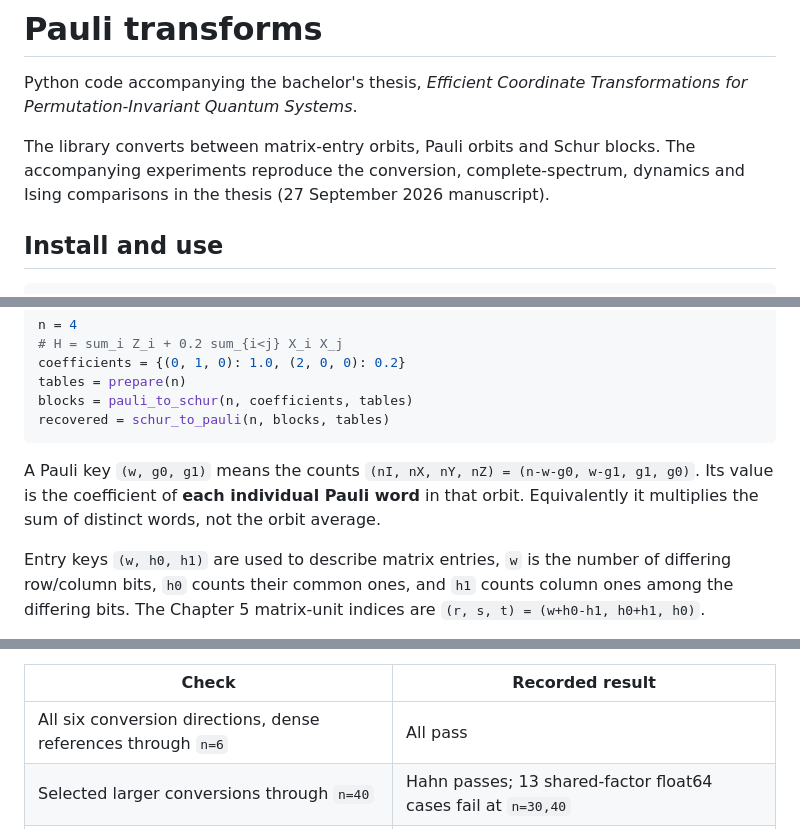
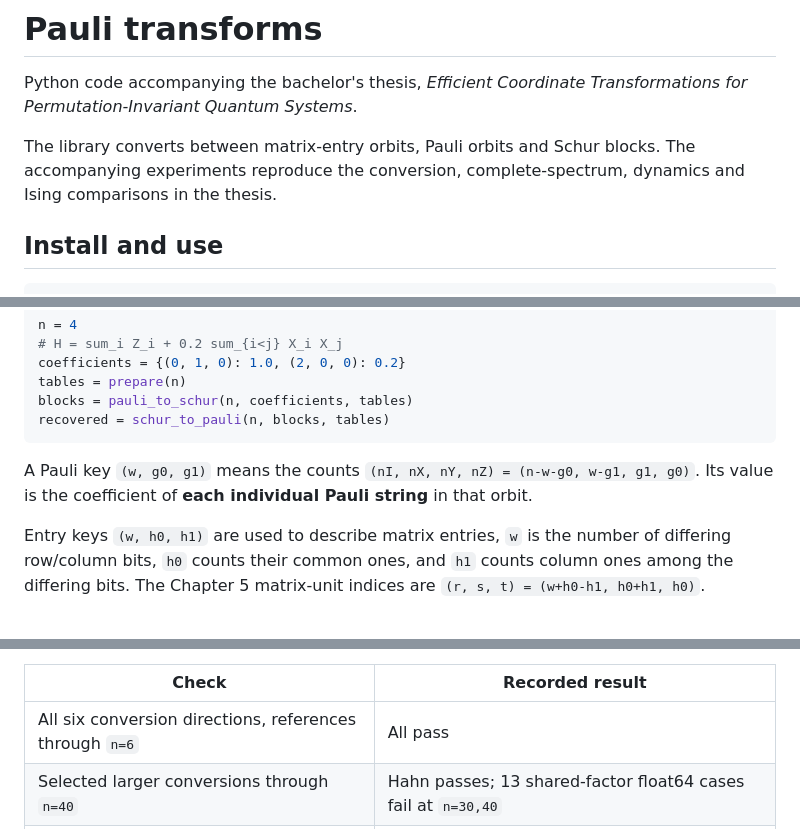
Before and after one commit to SourLen/pauli-transforms, a Markdown page: README.md, 3 parts joined by grey strips. GitHub-like rendering.

Commit message:
Revise terminology in README for consistency
Updated terminology from 'Pauli word' to 'Pauli string' for clarity.

```diff
--- a/README.md
+++ b/README.md
@@ -5,7 +5,7 @@ Python code accompanying the bachelor's thesis,
 
 The library converts between matrix-entry orbits, Pauli orbits and Schur blocks.
 The accompanying experiments reproduce the conversion, complete-spectrum,
-dynamics and Ising comparisons in the thesis (27 September 2026 manuscript).
+dynamics and Ising comparisons in the thesis.
 
 ## Install and use
 
@@ -31,8 +31,7 @@ recovered = schur_to_pauli(n, blocks, tables)
 
 A Pauli key `(w, g0, g1)` means the counts
 `(nI, nX, nY, nZ) = (n-w-g0, w-g1, g1, g0)`.
-Its value is the coefficient of **each individual Pauli word** in that orbit.
-Equivalently it multiplies the sum of distinct words, not the orbit average.
+Its value is the coefficient of **each individual Pauli string** in that orbit.
 
 Entry keys `(w, h0, h1)` are used to describe matrix entries, `w` is the number
 of differing row/column bits, `h0` counts their common ones, and `h1` counts
@@ -81,7 +80,7 @@ boundaries and commands for new measurements; the
 
 | Check | Recorded result |
 | --- | --- |
-| All six conversion directions, dense references through `n=6` | All pass |
+| All six conversion directions, references through `n=6` | All pass |
 | Selected larger conversions through `n=40` | Hahn passes; 13 shared-factor float64 cases fail at `n=30,40` |
 | Independent application accuracy | 48 configurations pass; maximum expectation error `1.87e-13` |
 | Spectral and Ising timing checks | All 405 spectral and 140 Ising trials pass their `1e-8` gates |
```
